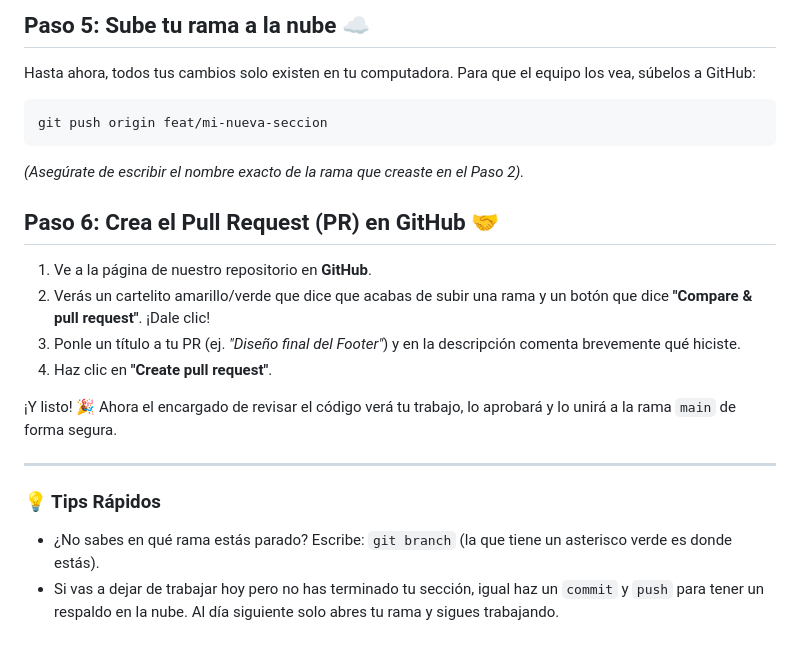
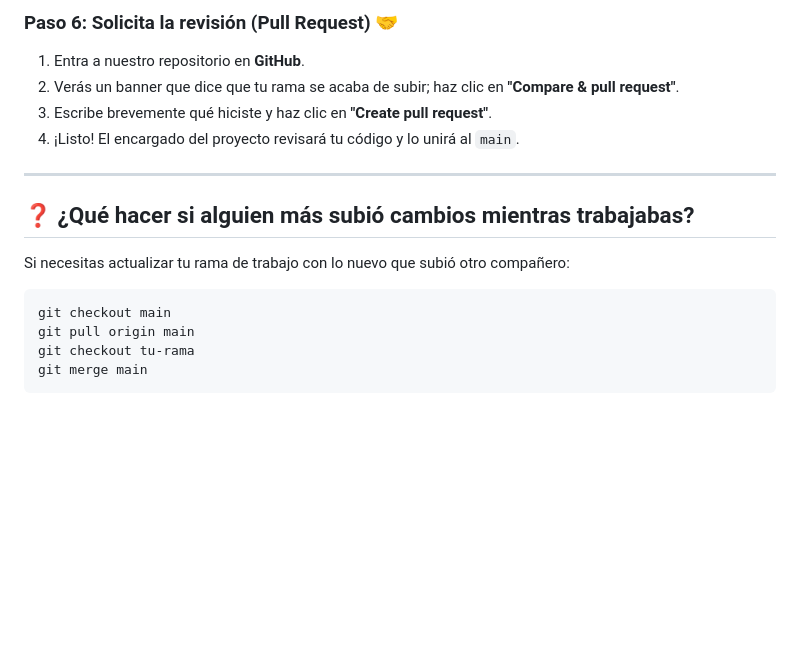
Before and after one commit to TheCubick/Proyecto_colegio-ing-civiles-web, a Markdown page: README.md, the part around one of its changes. Drawn GitHub-style; blank space fills up the shorter version.

````diff
--- a/README.md
+++ b/README.md
@@ -98,21 +126,17 @@ git commit -m "Agregado el mapa de Google al Footer"
 
-## Paso 5: Sube tu rama a la nube ☁️
-Hasta ahora, todos tus cambios solo existen en tu computadora. Para que el equipo los vea, súbelos a GitHub:
-```bash
-git push origin feat/mi-nueva-seccion
-```
-*(Asegúrate de escribir el nombre exacto de la rama que creaste en el Paso 2).*
-
-## Paso 6: Crea el Pull Request (PR) en GitHub 🤝
-1. Ve a la página de nuestro repositorio en **GitHub**.
-2. Verás un cartelito amarillo/verde que dice que acabas de subir una rama y un botón que dice **"Compare & pull request"**. ¡Dale clic!
-3. Ponle un título a tu PR (ej. *"Diseño final del Footer"*) y en la descripción comenta brevemente qué hiciste.
-4. Haz clic en **"Create pull request"**.
-
-¡Y listo! 🎉 Ahora el encargado de revisar el código verá tu trabajo, lo aprobará y lo unirá a la rama `main` de forma segura.
+### Paso 6: Solicita la revisión (Pull Request) 🤝
+1. Entra a nuestro repositorio en **GitHub**.
+2. Verás un banner que dice que tu rama se acaba de subir; haz clic en **"Compare & pull request"**.
+3. Escribe brevemente qué hiciste y haz clic en **"Create pull request"**.
+4. ¡Listo! El encargado del proyecto revisará tu código y lo unirá al `main`.
 
 ---
 
-### 💡 Tips Rápidos
-* ¿No sabes en qué rama estás parado? Escribe: `git branch` (la que tiene un asterisco verde es donde estás).
-* Si vas a dejar de trabajar hoy pero no has terminado tu sección, igual haz un `commit` y `push` para tener un respaldo en la nube. Al día siguiente solo abres tu rama y sigues trabajando.
+## ❓ ¿Qué hacer si alguien más subió cambios mientras trabajabas?
+Si necesitas actualizar tu rama de trabajo con lo nuevo que subió otro compañero:
+```bash
+git checkout main
+git pull origin main
+git checkout tu-rama
+git merge main
+```
````
Also changed, not shown: other parts of README.md (+52 -24 lines).
